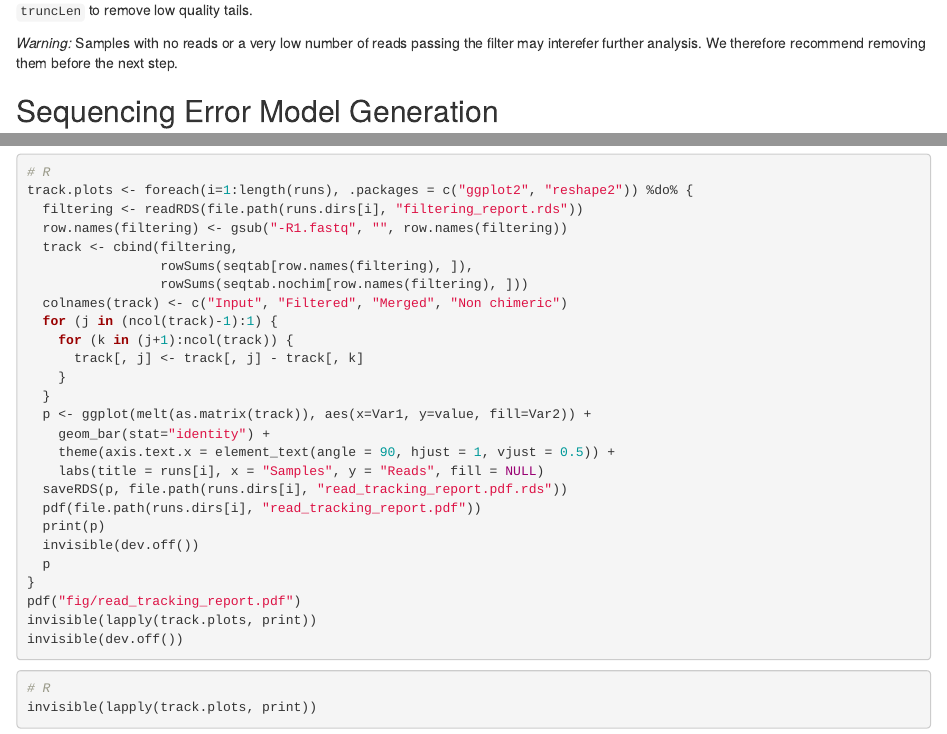
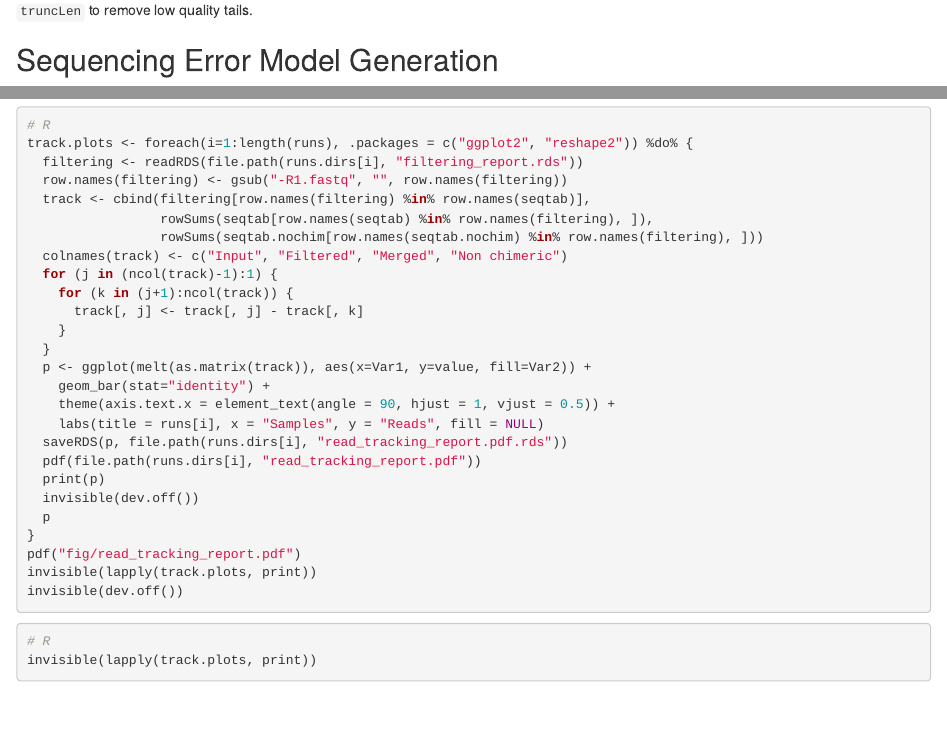
Before and after one commit to chuvpne/dada2-pipeline, an R Markdown document (dada2-pipeline.Rmd): the page in a window 1100 px wide, from 4730 px down, and a second part further down, joined at a grey line. Rendered offline with R 4.5, knitr and Pandoc, with nearby package versions; some code elsewhere in the file could not run offline.

Commit message:
R3.6.0 (#11)
* add requirements details and citation in README.md

* add requirements details and citation in README.md

* add requirements details and citation in README.md

* fixed typo in CONTRIBUTING.md

* include an incremental workaround to memory overloading in dada2 addSpecies() function. See issue: https://github.com/benjjneb/dada2/issues/239

* Updated packrat for R 3.6.0

* Solved issue with empty samples

* Solved issue with empty samples

```diff
--- a/dada2-pipeline.Rmd
+++ b/dada2-pipeline.Rmd
@@ -229,8 +229,6 @@ invisible(lapply(filt.plots, print))
 
 If too few reads are passing the filter, consider relaxing `maxEE`, perhaps especially on the reverse reads (eg. `maxEE=c(2,5)`), and reducing the `truncLen` to remove low quality tails.
 
-*Warning:* Samples with no reads or a very low number of reads passing the filter may interefer further analysis. We therefore recommend removing them before the next step.
-
 ## Sequencing Error Model Generation
 
 The DADA2 algorithm makes use of a parametric error model err and every amplicon dataset has a different set of error rates. The learnErrors method learns this error model from the data, by alternating estimation of the error rates and inference of sample composition until they converge on a jointly consistent solution.
@@ -444,9 +442,9 @@ seqtab.nochim <- readRDS("data/seqtab_nochim.rds")
 track.plots <- foreach(i=1:length(runs), .packages = c("ggplot2", "reshape2")) %do% {
   filtering <- readRDS(file.path(runs.dirs[i], "filtering_report.rds"))
   row.names(filtering) <- gsub("-R1.fastq", "", row.names(filtering))
-  track <- cbind(filtering,
-                 rowSums(seqtab[row.names(filtering), ]),
-                 rowSums(seqtab.nochim[row.names(filtering), ]))
+  track <- cbind(filtering[row.names(filtering) %in% row.names(seqtab)],
+                 rowSums(seqtab[row.names(seqtab) %in% row.names(filtering), ]),
+                 rowSums(seqtab.nochim[row.names(seqtab.nochim) %in% row.names(filtering), ]))
   colnames(track) <- c("Input", "Filtered", "Merged", "Non chimeric")
   for (j in (ncol(track)-1):1) {
     for (k in (j+1):ncol(track)) {
```
Also changed, not shown: README.md.
